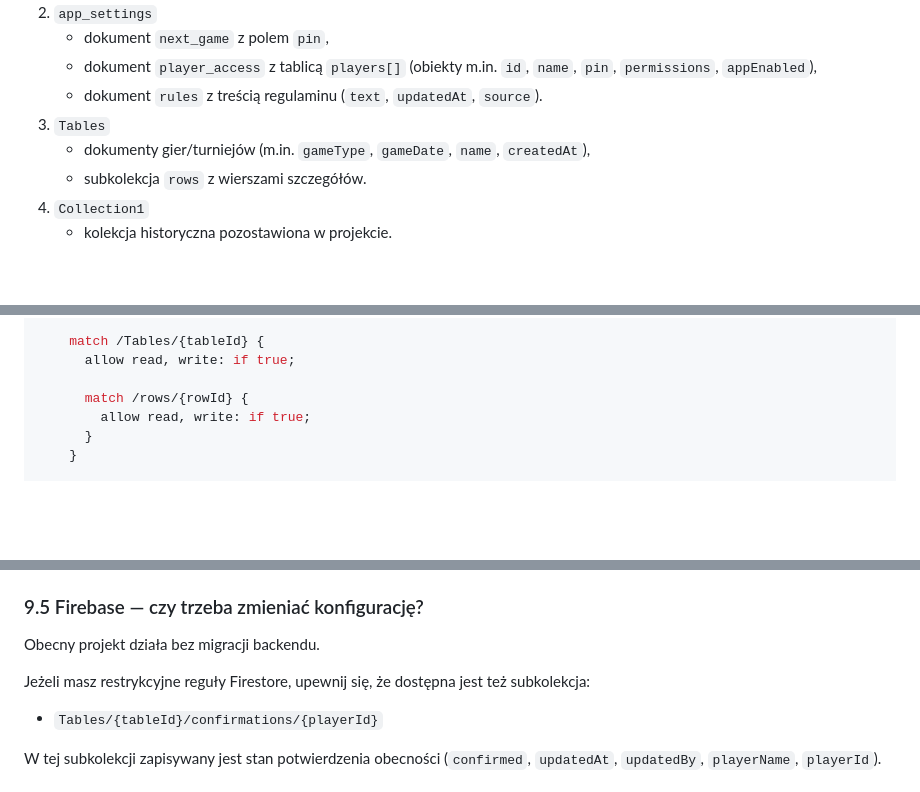
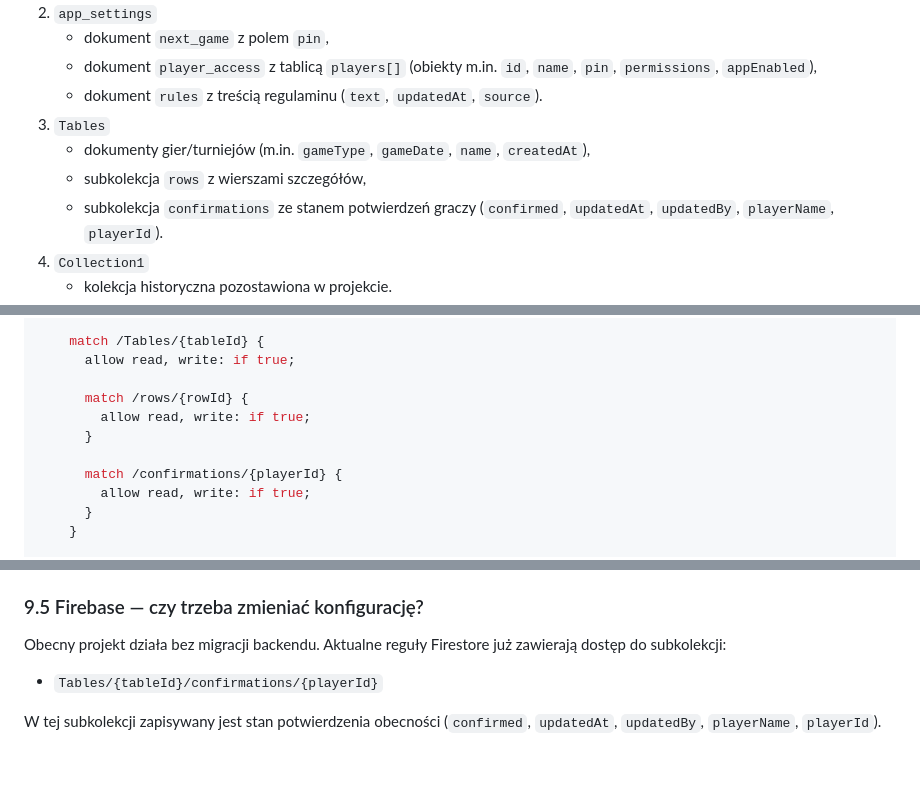
Before and after one commit to CuteLittleGoat/Karty, a Markdown page: docs/README.md, 3 parts joined by grey strips. Rendered like a GitHub page; blank space fills up the shorter version.

Commit message:
docs: update Firestore rules with confirmations subcollection

```diff
--- a/docs/README.md
+++ b/docs/README.md
@@ -291,7 +291,8 @@ Aktualnie wykorzystywane są kolekcje:
    - dokument `rules` z treścią regulaminu (`text`, `updatedAt`, `source`).
 3. `Tables`
    - dokumenty gier/turniejów (m.in. `gameType`, `gameDate`, `name`, `createdAt`),
-   - subkolekcja `rows` z wierszami szczegółów.
+   - subkolekcja `rows` z wierszami szczegółów,
+   - subkolekcja `confirmations` ze stanem potwierdzeń graczy (`confirmed`, `updatedAt`, `updatedBy`, `playerName`, `playerId`).
 4. `Collection1`
    - kolekcja historyczna pozostawiona w projekcie.
 5. `chat_messages`
@@ -317,6 +318,10 @@ service cloud.firestore {
       allow read, write: if true;
 
       match /rows/{rowId} {
+        allow read, write: if true;
+      }
+
+      match /confirmations/{playerId} {
         allow read, write: if true;
       }
     }
@@ -385,9 +390,7 @@ Sortowanie rosnące po dacie (`gameDate`) działa teraz w:
 - **Turnieje** (karty stołów są renderowane rosnąco po dacie pola `gameDate`).
 
 ### 9.5 Firebase — czy trzeba zmieniać konfigurację?
-Obecny projekt działa bez migracji backendu.
-
-Jeżeli masz restrykcyjne reguły Firestore, upewnij się, że dostępna jest też subkolekcja:
+Obecny projekt działa bez migracji backendu. Aktualne reguły Firestore już zawierają dostęp do subkolekcji:
 - `Tables/{tableId}/confirmations/{playerId}`
 
 W tej subkolekcji zapisywany jest stan potwierdzenia obecności (`confirmed`, `updatedAt`, `updatedBy`, `playerName`, `playerId`).
```
Also changed, not shown: docs/Documentation.md (+6 -1 lines).
